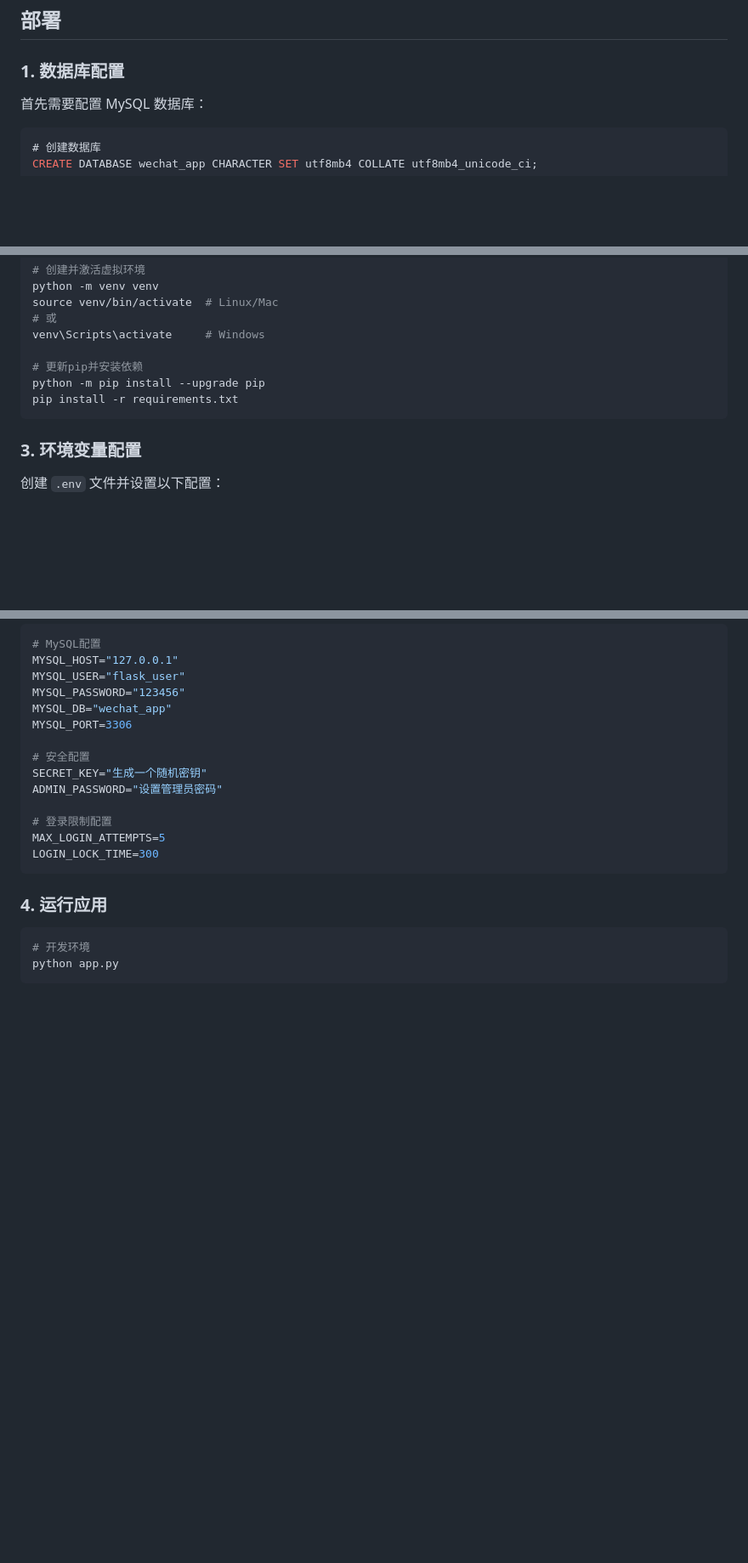
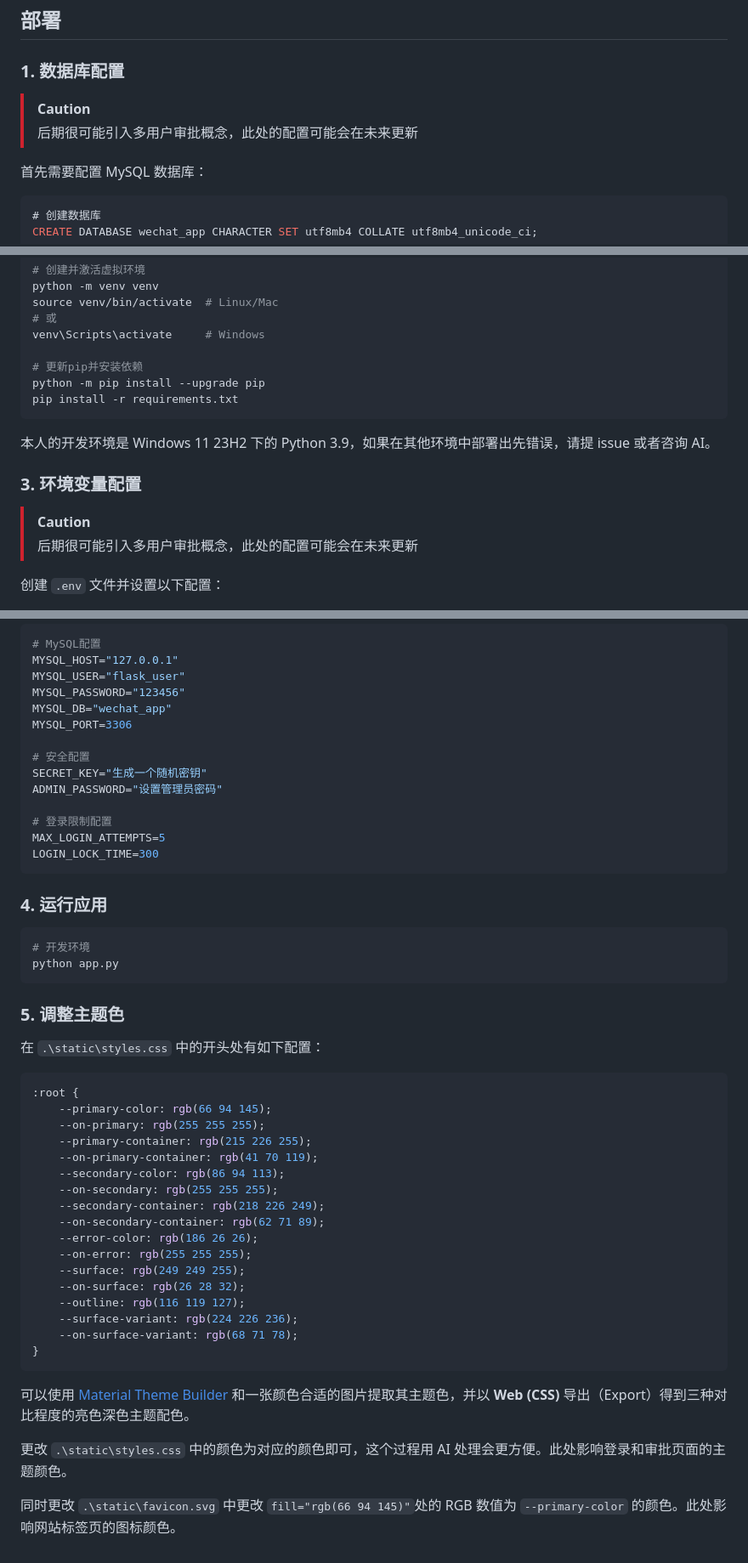
Before and after one commit to darrindeyoung791/Company-Info-Review-System, a Markdown page: README.md, 3 parts joined by grey strips. Shown: that part at 85% size. Rendered like a GitHub page; blank space fills up the shorter version.

Commit message:
Updated README, added theme guide

````diff
--- a/README.md
+++ b/README.md
@@ -62,6 +64,10 @@ This system is intended for internal use within NCNU to facilitate the visualiza
 
 ### 1. 数据库配置
 
+> [!CAUTION]
+>
+> 后期很可能引入多用户审批概念，此处的配置可能会在未来更新
+
 首先需要配置 MySQL 数据库：
 
 ```sql
@@ -101,7 +107,13 @@ python -m pip install --upgrade pip
 pip install -r requirements.txt
 ```
 
+本人的开发环境是 Windows 11 23H2 下的 Python 3.9，如果在其他环境中部署出先错误，请提 issue 或者咨询 AI。
+
 ### 3. 环境变量配置
+
+> [!CAUTION]
+>
+> 后期很可能引入多用户审批概念，此处的配置可能会在未来更新
 
 创建 `.env` 文件并设置以下配置：
 
@@ -128,3 +140,33 @@ LOGIN_LOCK_TIME=300
 # 开发环境
 python app.py
 ```
+
+### 5. 调整主题色
+
+在 `.\static\styles.css` 中的开头处有如下配置：
+
+```css
+:root {
+    --primary-color: rgb(66 94 145);
+    --on-primary: rgb(255 255 255);
+    --primary-container: rgb(215 226 255);
+    --on-primary-container: rgb(41 70 119);
+    --secondary-color: rgb(86 94 113);
+    --on-secondary: rgb(255 255 255);
+    --secondary-container: rgb(218 226 249);
+    --on-secondary-container: rgb(62 71 89);
+    --error-color: rgb(186 26 26);
+    --on-error: rgb(255 255 255);
+    --surface: rgb(249 249 255);
+    --on-surface: rgb(26 28 32);
+    --outline: rgb(116 119 127);
+    --surface-variant: rgb(224 226 236);
+    --on-surface-variant: rgb(68 71 78);
+}
+```
+
+可以使用 [Material Theme Builder](https://material-foundation.github.io/material-theme-builder/) 和一张颜色合适的图片提取其主题色，并以 **Web (CSS)** 导出（Export）得到三种对比程度的亮色深色主题配色。
+
+更改 `.\static\styles.css` 中的颜色为对应的颜色即可，这个过程用 AI 处理会更方便。此处影响登录和审批页面的主题颜色。
+
+同时更改 `.\static\favicon.svg` 中更改 `fill="rgb(66 94 145)"`处的 RGB 数值为 `--primary-color` 的颜色。此处影响网站标签页的图标颜色。
````
Also changed, not shown: other parts of README.md (+2 -0 lines).
